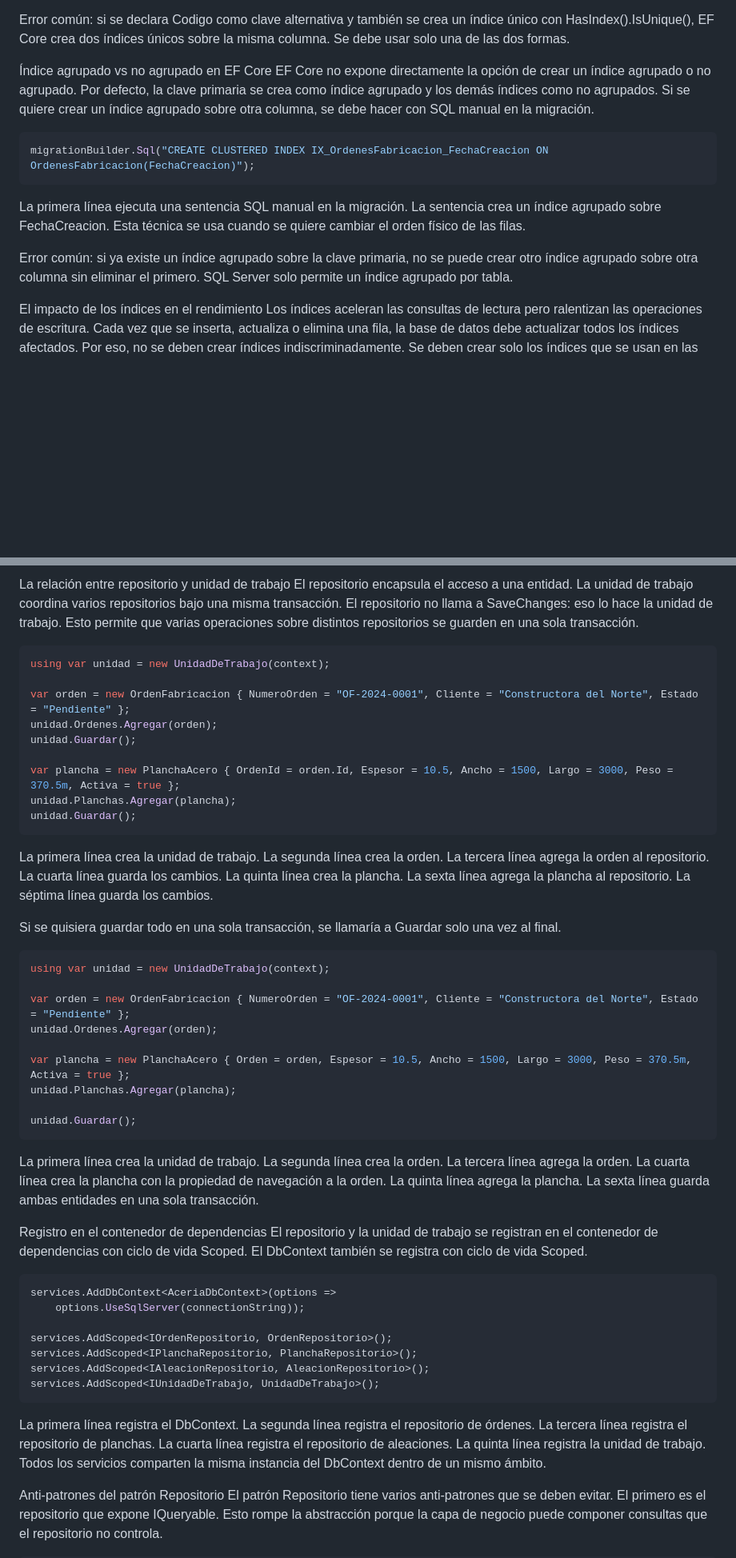
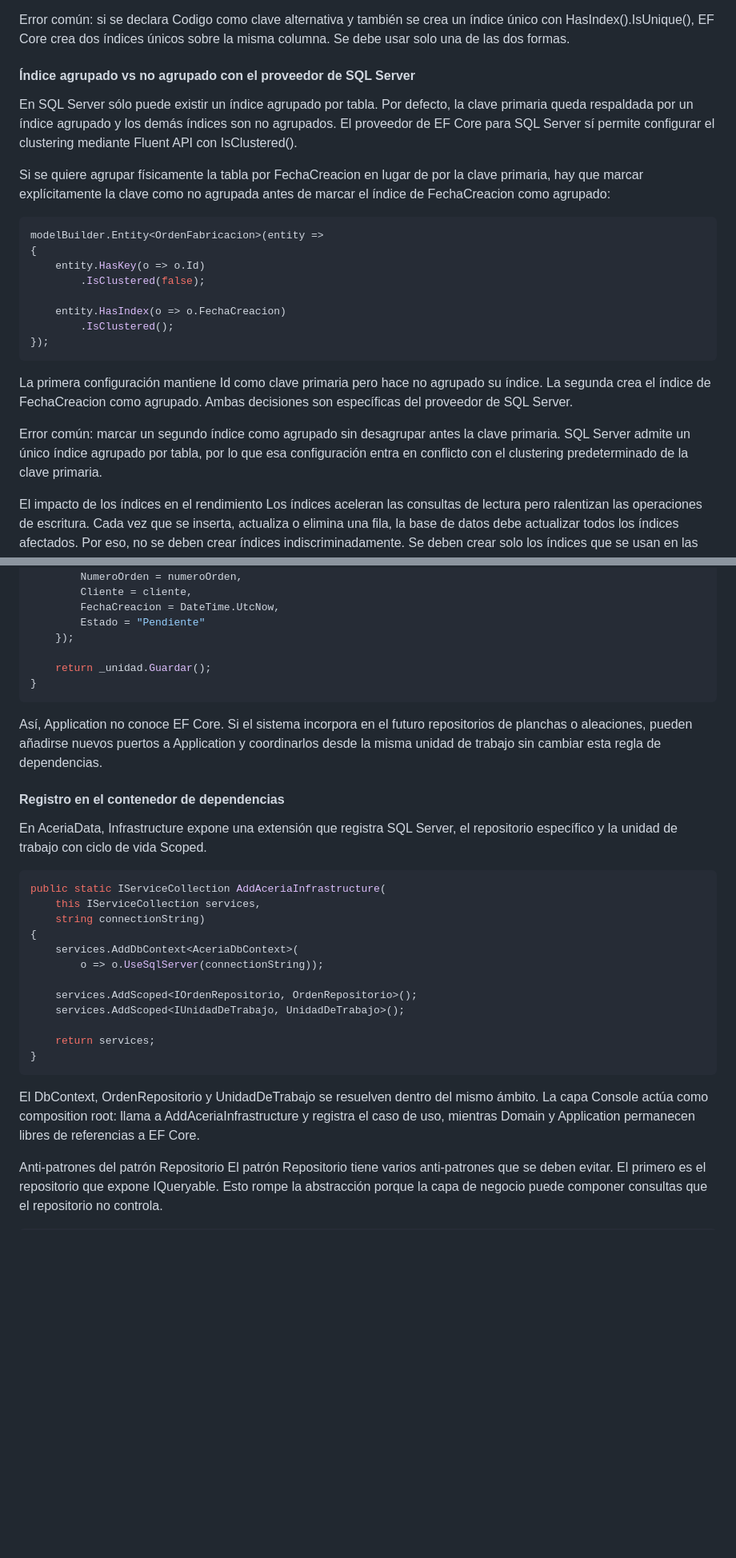
Before and after one commit to jaimecopilot/CURSO-ENTITY-FRAMEWORK-CORE-8, a Markdown page: M02/TEORIA/M02_TEORIA.md, 2 parts joined by grey strips. Shown at 80% size. Rendered like a GitHub page; blank space fills up the shorter version.

````diff
--- a/M02/TEORIA/M02_TEORIA.md
+++ b/M02/TEORIA/M02_TEORIA.md
@@ -2643,15 +2643,24 @@ La diferencia entre HasAlternateKey y HasIndex().IsUnique() es que la clave alte
 
 Error común: si se declara Codigo como clave alternativa y también se crea un índice único con HasIndex().IsUnique(), EF Core crea dos índices únicos sobre la misma columna. Se debe usar solo una de las dos formas.
 
-Índice agrupado vs no agrupado en EF Core
-EF Core no expone directamente la opción de crear un índice agrupado o no agrupado. Por defecto, la clave primaria se crea como índice agrupado y los demás índices como no agrupados. Si se quiere crear un índice agrupado sobre otra columna, se debe hacer con SQL manual en la migración.
-
-```csharp
-migrationBuilder.Sql("CREATE CLUSTERED INDEX IX_OrdenesFabricacion_FechaCreacion ON OrdenesFabricacion(FechaCreacion)");
-```
-La primera línea ejecuta una sentencia SQL manual en la migración. La sentencia crea un índice agrupado sobre FechaCreacion. Esta técnica se usa cuando se quiere cambiar el orden físico de las filas.
-
-Error común: si ya existe un índice agrupado sobre la clave primaria, no se puede crear otro índice agrupado sobre otra columna sin eliminar el primero. SQL Server solo permite un índice agrupado por tabla.
+#### Índice agrupado vs no agrupado con el proveedor de SQL Server
+En SQL Server sólo puede existir un índice agrupado por tabla. Por defecto, la clave primaria queda respaldada por un índice agrupado y los demás índices son no agrupados. El proveedor de EF Core para SQL Server sí permite configurar el clustering mediante Fluent API con IsClustered().
+
+Si se quiere agrupar físicamente la tabla por FechaCreacion en lugar de por la clave primaria, hay que marcar explícitamente la clave como no agrupada antes de marcar el índice de FechaCreacion como agrupado:
+
+```csharp
+modelBuilder.Entity<OrdenFabricacion>(entity =>
+{
+    entity.HasKey(o => o.Id)
+        .IsClustered(false);
+
+    entity.HasIndex(o => o.FechaCreacion)
+        .IsClustered();
+});
+```
+La primera configuración mantiene Id como clave primaria pero hace no agrupado su índice. La segunda crea el índice de FechaCreacion como agrupado. Ambas decisiones son específicas del proveedor de SQL Server.
+
+Error común: marcar un segundo índice como agrupado sin desagrupar antes la clave primaria. SQL Server admite un único índice agrupado por tabla, por lo que esa configuración entra en conflicto con el clustering predeterminado de la clave primaria.
 
 El impacto de los índices en el rendimiento
 Los índices aceleran las consultas de lectura pero ralentizan las operaciones de escritura. Cada vez que se inserta, actualiza o elimina una fila, la base de datos debe actualizar todos los índices afectados. Por eso, no se deben crear índices indiscriminadamente. Se deben crear solo los índices que se usan en las consultas frecuentes.
@@ -3101,47 +3119,32 @@ La primera línea declara la clase. La segunda línea declara el campo del DbCon
-La relación entre repositorio y unidad de trabajo
-El repositorio encapsula el acceso a una entidad. La unidad de trabajo coordina varios repositorios bajo una misma transacción. El repositorio no llama a SaveChanges: eso lo hace la unidad de trabajo. Esto permite que varias operaciones sobre distintos repositorios se guarden en una sola transacción.
-
-```csharp
-using var unidad = new UnidadDeTrabajo(context);
-
-var orden = new OrdenFabricacion { NumeroOrden = "OF-2024-0001", Cliente = "Constructora del Norte", Estado = "Pendiente" };
-unidad.Ordenes.Agregar(orden);
-unidad.Guardar();
-
-var plancha = new PlanchaAcero { OrdenId = orden.Id, Espesor = 10.5, Ancho = 1500, Largo = 3000, Peso = 370.5m, Activa = true };
-unidad.Planchas.Agregar(plancha);
-unidad.Guardar();
-```
-La primera línea crea la unidad de trabajo. La segunda línea crea la orden. La tercera línea agrega la orden al repositorio. La cuarta línea guarda los cambios. La quinta línea crea la plancha. La sexta línea agrega la plancha al repositorio. La séptima línea guarda los cambios.
-
-Si se quisiera guardar todo en una sola transacción, se llamaría a Guardar solo una vez al final.
-
-```csharp
-using var unidad = new UnidadDeTrabajo(context);
-
-var orden = new OrdenFabricacion { NumeroOrden = "OF-2024-0001", Cliente = "Constructora del Norte", Estado = "Pendiente" };
-unidad.Ordenes.Agregar(orden);
-
-var plancha = new PlanchaAcero { Orden = orden, Espesor = 10.5, Ancho = 1500, Largo = 3000, Peso = 370.5m, Activa = true };
-unidad.Planchas.Agregar(plancha);
-
-unidad.Guardar();
-```
-La primera línea crea la unidad de trabajo. La segunda línea crea la orden. La tercera línea agrega la orden. La cuarta línea crea la plancha con la propiedad de navegación a la orden. La quinta línea agrega la plancha. La sexta línea guarda ambas entidades en una sola transacción.
-
-Registro en el contenedor de dependencias
-El repositorio y la unidad de trabajo se registran en el contenedor de dependencias con ciclo de vida Scoped. El DbContext también se registra con ciclo de vida Scoped.
-
-```csharp
-services.AddDbContext<AceriaDbContext>(options =>
-    options.UseSqlServer(connectionString));
-
-services.AddScoped<IOrdenRepositorio, OrdenRepositorio>();
-services.AddScoped<IPlanchaRepositorio, PlanchaRepositorio>();
-services.AddScoped<IAleacionRepositorio, AleacionRepositorio>();
-services.AddScoped<IUnidadDeTrabajo, UnidadDeTrabajo>();
-```
-La primera línea registra el DbContext. La segunda línea registra el repositorio de órdenes. La tercera línea registra el repositorio de planchas. La cuarta línea registra el repositorio de aleaciones. La quinta línea registra la unidad de trabajo. Todos los servicios comparten la misma instancia del DbContext dentro de un mismo ámbito.
+        NumeroOrden = numeroOrden,
+        Cliente = cliente,
+        FechaCreacion = DateTime.UtcNow,
+        Estado = "Pendiente"
+    });
+
+    return _unidad.Guardar();
+}
+```
+Así, Application no conoce EF Core. Si el sistema incorpora en el futuro repositorios de planchas o aleaciones, pueden añadirse nuevos puertos a Application y coordinarlos desde la misma unidad de trabajo sin cambiar esta regla de dependencias.
+
+#### Registro en el contenedor de dependencias
+En AceriaData, Infrastructure expone una extensión que registra SQL Server, el repositorio específico y la unidad de trabajo con ciclo de vida Scoped.
+
+```csharp
+public static IServiceCollection AddAceriaInfrastructure(
+    this IServiceCollection services,
+    string connectionString)
+{
+    services.AddDbContext<AceriaDbContext>(
+        o => o.UseSqlServer(connectionString));
+
+    services.AddScoped<IOrdenRepositorio, OrdenRepositorio>();
+    services.AddScoped<IUnidadDeTrabajo, UnidadDeTrabajo>();
+
+    return services;
+}
+```
+El DbContext, OrdenRepositorio y UnidadDeTrabajo se resuelven dentro del mismo ámbito. La capa Console actúa como composition root: llama a AddAceriaInfrastructure y registra el caso de uso, mientras Domain y Application permanecen libres de referencias a EF Core.
 
 Anti-patrones del patrón Repositorio
 El patrón Repositorio tiene varios anti-patrones que se deben evitar. El primero es el repositorio que expone IQueryable<T>. Esto rompe la abstracción porque la capa de negocio puede componer consultas que el repositorio no controla.
````
Also changed, not shown: other parts of M02/TEORIA/M02_TEORIA.md (+81 -72 lines).
